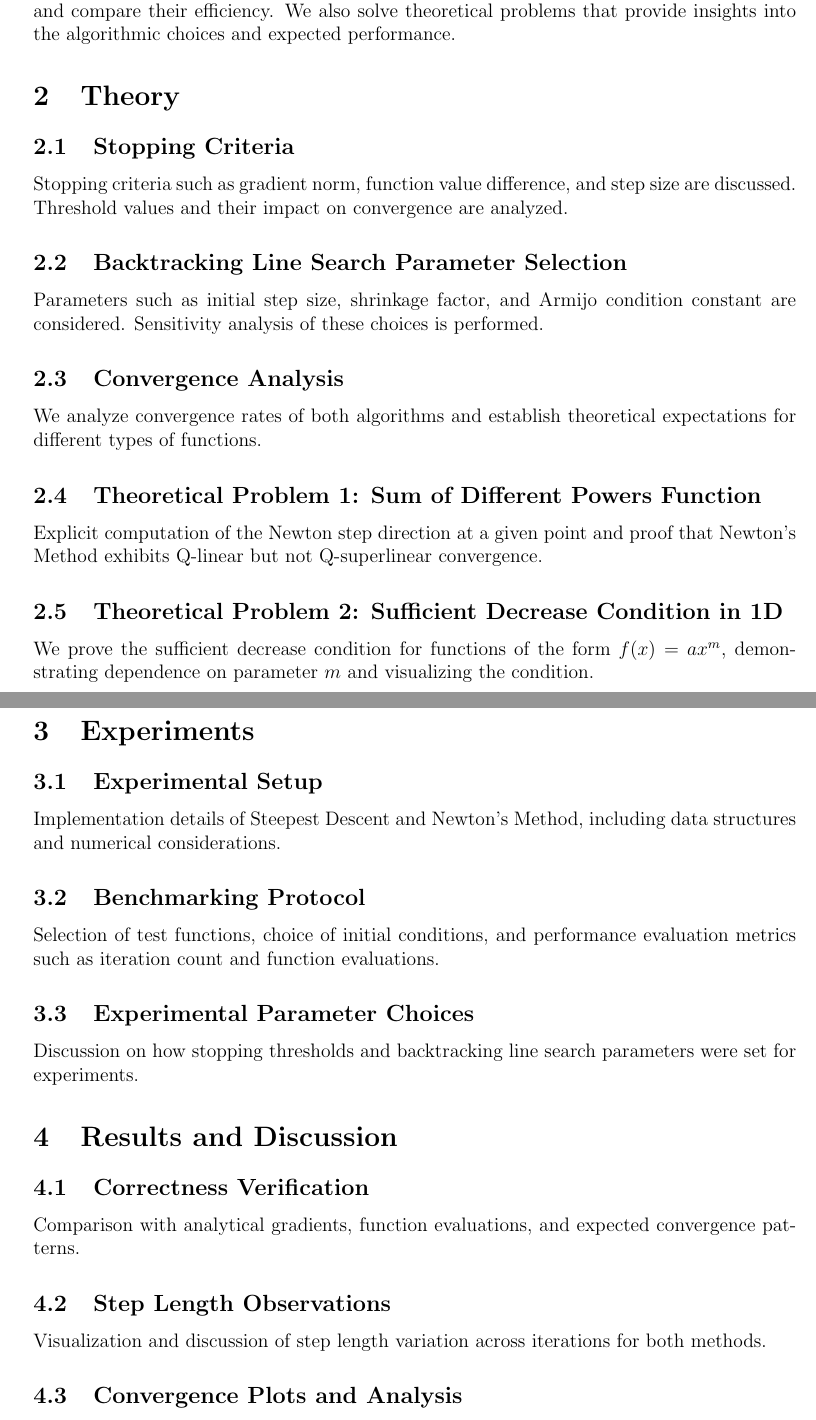
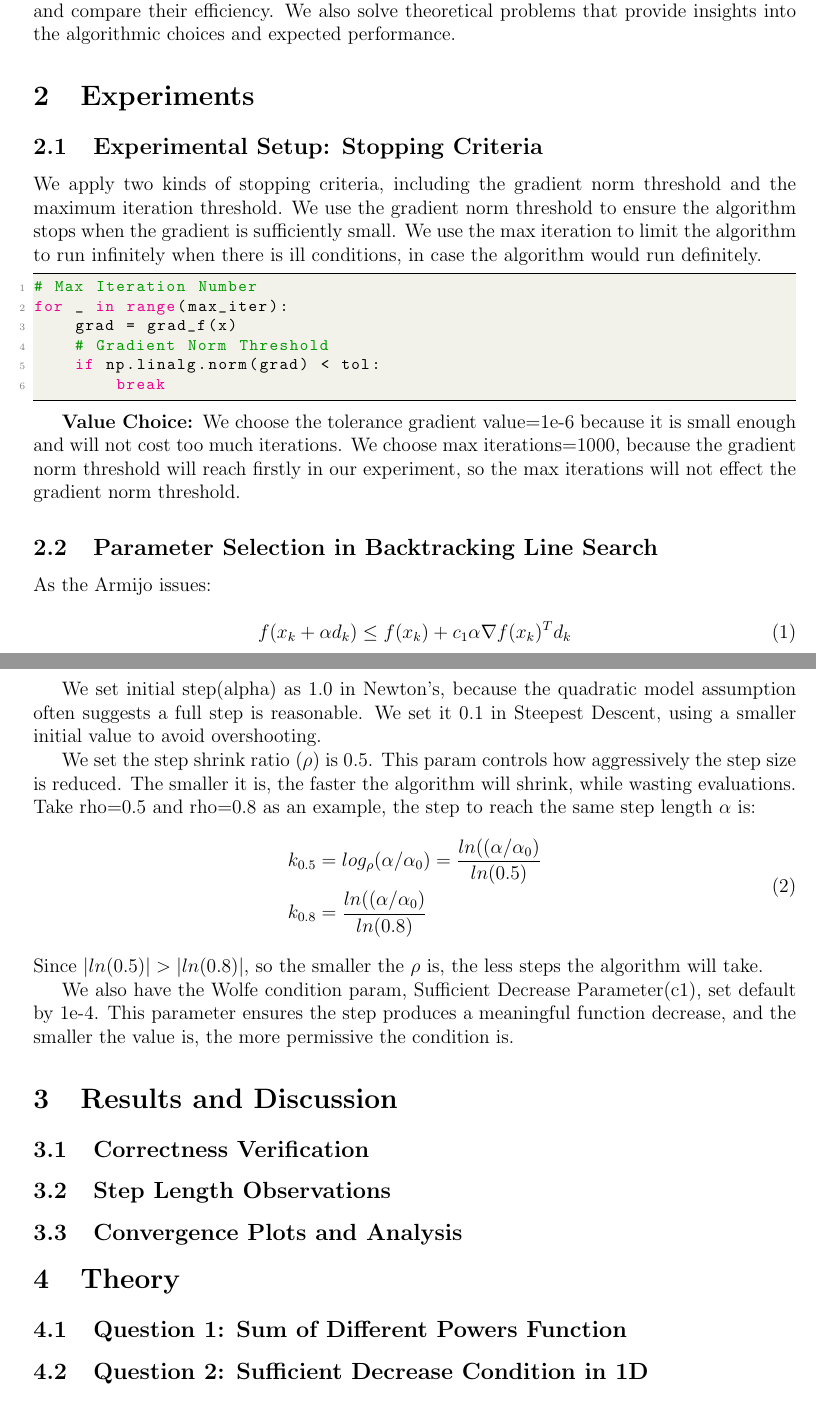
Before and after one commit to santiweide/ku2025-no, a LaTeX document (handin_2.tex): two parts of pages 1 and 2 of 2, joined at a grey line, cut so that both start at the same text. Compiled offline with pdfLaTeX.

Commit message:
handin2 add code and exprement setups

```diff
--- a/handin_2.tex
+++ b/handin_2.tex
@@ -21,61 +51,49 @@
 
 We investigate the implementation and benchmarking of the Steepest Descent and Newton's Method, both using backtracking line search. We aim to analyze their convergence behavior and compare their efficiency.  We also solve theoretical problems that provide insights into the algorithmic choices and expected performance.
 
-
-%Outlines the report.
-%Contains information about contents, (research) questions and overall structure.
-
-\section{Theory}
-
-\subsection{Stopping Criteria}
-% Explanation of stopping criteria and justification for their choice
-Stopping criteria such as gradient norm, function value difference, and step size are discussed. Threshold values and their impact on convergence are analyzed.
-
-\subsection{Backtracking Line Search Parameter Selection}
-% Discussion on parameter choices for line search
-Parameters such as initial step size, shrinkage factor, and Armijo condition constant are considered. Sensitivity analysis of these choices is performed.
-
-\subsection{Convergence Analysis}
-% Theoretical background on Q-linear, Q-superlinear, and Q-quadratic convergence
-We analyze convergence rates of both algorithms and establish theoretical expectations for different types of functions.
-
-\subsection{Theoretical Problem 1: Sum of Different Powers Function}
-% Derivation of Newton step and convergence properties
-Explicit computation of the Newton step direction at a given point and proof that Newton’s Method exhibits Q-linear but not Q-superlinear convergence.
-
-\subsection{Theoretical Problem 2: Sufficient Decrease Condition in 1D}
-% Proof for sufficient decrease condition in polynomial functions
-We prove the sufficient decrease condition for functions of the form $f(x) = ax^m$, demonstrating dependence on parameter $m$ and visualizing the condition.
-
-%Your Theoretical contributions.
-%Theoretical considerations that shape choices in the experimental section.
-
-
 \section{Experiments}
 
-\subsection{Experimental Setup}
-% Description of implementation details
-Implementation details of Steepest Descent and Newton's Method, including data structures and numerical considerations.
+\subsection{Experimental Setup: Stopping Criteria}
+% Discuss what stopping criteria you use and why? How do you pick the values for the stopping thresholds?
+We apply two kinds of stopping criteria, including the gradient norm threshold and the maximum iteration threshold. We use the gradient norm threshold to ensure the algorithm stops when the gradient is sufficiently small. We use the max iteration to limit the algorithm to run infinitely when there is ill conditions, in case the algorithm would run definitely.
 
-\subsection{Benchmarking Protocol}
-% Explanation of benchmarking methodology
-Selection of test functions, choice of initial conditions, and performance evaluation metrics such as iteration count and function evaluations.
+\begin{lstlisting}
+# Max Iteration Number
+for _ in range(max_iter):
+    grad = grad_f(x)
+    # Gradient Norm Threshold
+    if np.linalg.norm(grad) < tol:
+        break
+\end{lstlisting}
 
-\subsection{Experimental Parameter Choices}
-% Justification for experimental parameter settings
-Discussion on how stopping thresholds and backtracking line search parameters were set for experiments.
+\textbf{Value Choice: }We choose the tolerance gradient value=1e-6 because it is small enough and will not cost too much iterations. We choose max iterations=1000, because the gradient norm threshold will reach firstly in our experiment, so the max iterations will not effect the gradient norm threshold.
 
-%Description of the experiments performed.
-%Description of procedure and evaluation metrics.
-%Also includes choices of parameters
+\subsection{Parameter Selection in Backtracking Line Search }
+% How do you select parameter values for the backtracking line search? Is your result sensitive towards these settings?
+
+As the Armijo issues:
+
+\begin{equation}
+f(x_k + \alpha d_k) \leq f(x_k) + c_1 \alpha \nabla f(x_k)^T d_k
+\end{equation}
+
+We set initial step(alpha) as 1.0 in Newton's, because the quadratic model assumption often suggests a full step is reasonable. We set it 0.1 in Steepest Descent, using a smaller initial value to avoid overshooting.
+
+We set the step shrink ratio ($\rho$) is 0.5. This param controls how aggressively the step size is reduced. The smaller it is, the faster the algorithm will shrink, while wasting evaluations.  Take rho=0.5 and rho=0.8 as an example, the step to reach the same step length $\alpha$ is:
+\begin{equation}
+\begin{aligned}
+k_{0.5}&=log_{\rho}(\alpha / \alpha_0) = \frac{ln((\alpha / \alpha_0)}{ln(0.5)} \\
+k_{0.8}&=\frac{ln((\alpha / \alpha_0)}{ln(0.8)}
+\end{aligned}
+\end{equation}
+Since $|ln(0.5)| > |ln(0.8)|$, so the smaller the $\rho$ is, the less steps the algorithm will take.
+
+We also have the Wolfe condition param, Sufficient Decrease Parameter(c1), set default by 1e-4. This parameter ensures the step produces a meaningful function decrease, and the smaller the value is, the more permissive the condition is.
 
 
 \section{Results and Discussion}
 
 \subsection{Correctness Verification}
-% How we verified that the implementations are correct
-Comparison with analytical gradients, function evaluations, and expected convergence patterns.
+% Evaluate whether your results are correct. Describe the steps you took to ensure correctness of your algorithms and show data that supports your claims.
 
 \subsection{Step Length Observations}
-% Empirical analysis of chosen step lengths
-Visualization and discussion of step length variation across iterations for both methods.
@@ -90 +105,9 @@ Discussion of how different backtracking parameters influence convergence speed
 
+\section{Theory}
+
+\subsection{Question 1: Sum of Different Powers Function}
+% Derivation of Newton step and convergence properties
+
+\subsection{Question 2: Sufficient Decrease Condition in 1D}
+% Proof for sufficient decrease condition in polynomial functions
+
```
Also changed, not shown: handin_2.tex (43 more changed lines), 1 other file.
